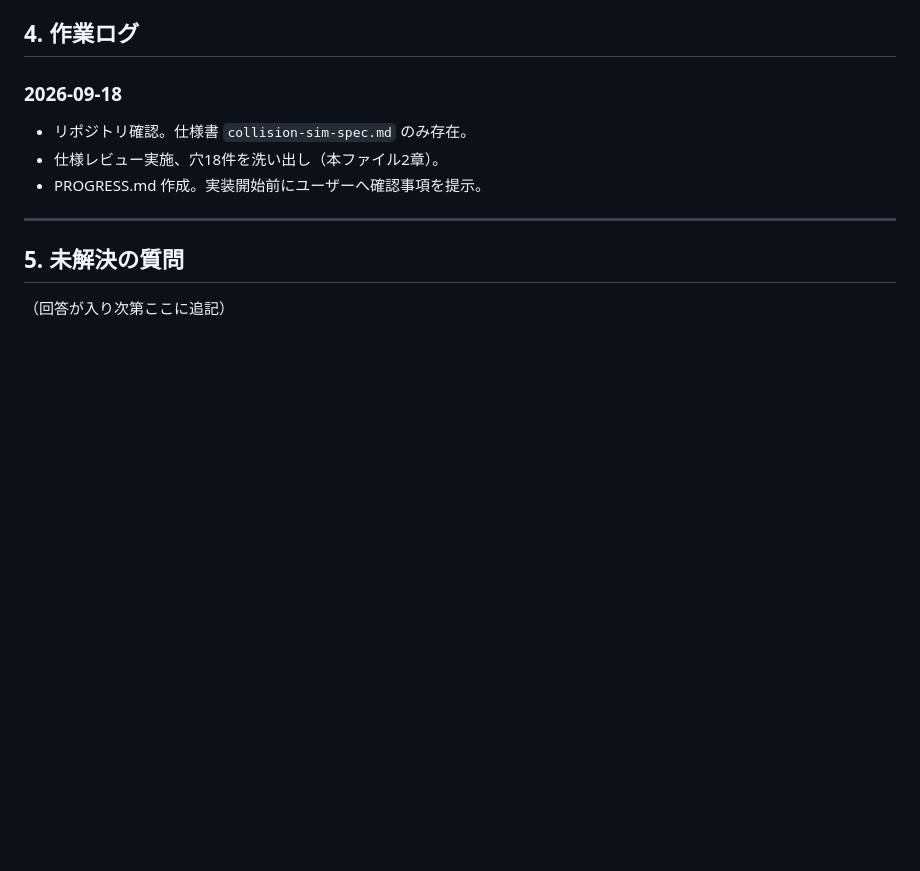
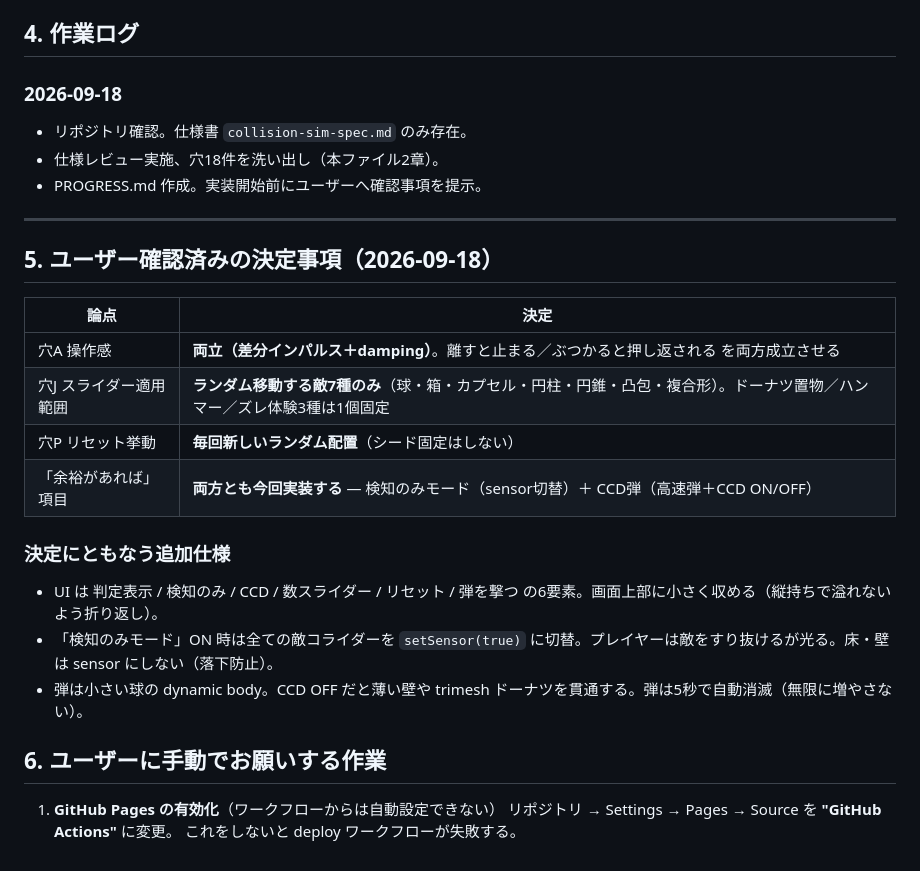
Before and after one commit to gyaruweijing-tech/Collision-Sim, a Markdown page: PROGRESS.md, the part around the change. Drawn GitHub-style; blank space fills up the shorter version.

Commit message:
Record spec decisions from user review in PROGRESS.md
Captures the four resolved design questions (movement model, slider
scope, reset behaviour, optional features) and the manual GitHub Pages
setup step that cannot be automated from a workflow.

Co-Authored-By: Claude Opus 5 <noreply@anthropic.com>
Claude-Session: https://claude.ai/code/session_01Lf2NkiwK3Jav8EV7wq1H1M

```diff
--- a/PROGRESS.md
+++ b/PROGRESS.md
@@ -143,6 +143,22 @@
 
 ---
 
-## 5. 未解決の質問
+## 5. ユーザー確認済みの決定事項（2026-09-18）
 
-（回答が入り次第ここに追記）
+| 論点 | 決定 |
+|---|---|
+| 穴A 操作感 | **両立（差分インパルス＋damping）**。離すと止まる／ぶつかると押し返される を両方成立させる |
+| 穴J スライダー適用範囲 | **ランダム移動する敵7種のみ**（球・箱・カプセル・円柱・円錐・凸包・複合形）。ドーナツ置物／ハンマー／ズレ体験3種は1個固定 |
+| 穴P リセット挙動 | **毎回新しいランダム配置**（シード固定はしない） |
+| 「余裕があれば」項目 | **両方とも今回実装する** — 検知のみモード（sensor切替）＋ CCD弾（高速弾＋CCD ON/OFF） |
+
+### 決定にともなう追加仕様
+- UI は 判定表示 / 検知のみ / CCD / 数スライダー / リセット / 弾を撃つ の6要素。画面上部に小さく収める（縦持ちで溢れないよう折り返し）。
+- 「検知のみモード」ON 時は全ての敵コライダーを `setSensor(true)` に切替。プレイヤーは敵をすり抜けるが光る。床・壁は sensor にしない（落下防止）。
+- 弾は小さい球の dynamic body。CCD OFF だと薄い壁や trimesh ドーナツを貫通する。弾は5秒で自動消滅（無限に増やさない）。
+
+## 6. ユーザーに手動でお願いする作業
+
+1. **GitHub Pages の有効化**（ワークフローからは自動設定できない）
+   リポジトリ → Settings → Pages → Source を **"GitHub Actions"** に変更。
+   これをしないと deploy ワークフローが失敗する。
```
